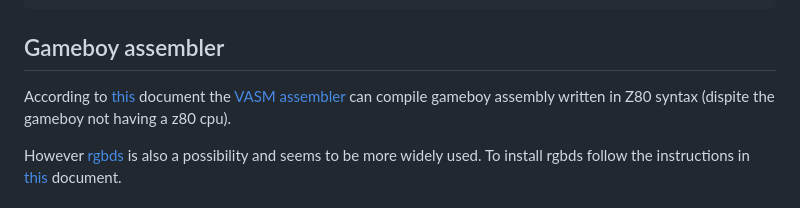
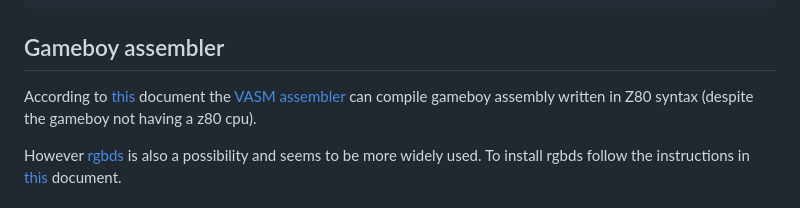
Before and after one commit to RobbeDGreef/retro_console_preservation, a Markdown page: README.md, the part around the change. GitHub-like rendering.

Commit message:
docs: fixed typo

```diff
--- a/README.md
+++ b/README.md
@@ -26,7 +26,7 @@ Sail directory will in most cases be the path
 ## Gameboy assembler
 
 According to [this](https://www.chibiakumas.com/z80/Gameboy.php) document the [VASM assembler](http://sun.hasenbraten.de/vasm/)
-can compile gameboy assembly written in Z80 syntax (dispite the gameboy not having a z80
+can compile gameboy assembly written in Z80 syntax (despite the gameboy not having a z80
 cpu).
 
 However [rgbds](https://rgbds.gbdev.io/) is also a possibility and seems to be more widely used.
```
